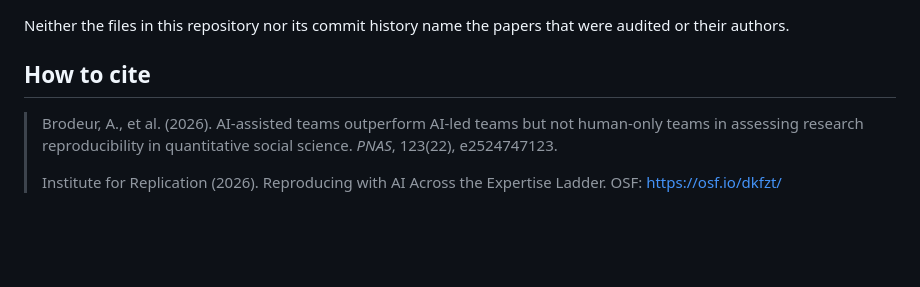
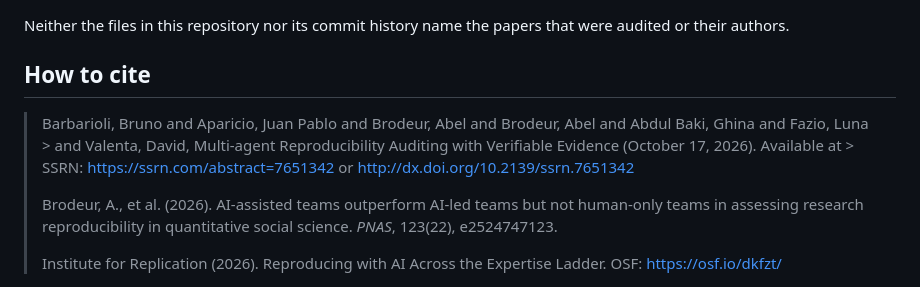
Before and after one commit to I4Replication/AI-audit-protocol, a Markdown page: README.md, the part around the change. Drawn GitHub-style; blank space fills up the shorter version.

Commit message:
Update citation section in README.md
Added citation details for research papers in the README.

```diff
--- a/README.md
+++ b/README.md
@@ -128,7 +128,8 @@ no rounds. It measures what the full pipeline adds. It is for evaluation, not fo
 Neither the files in this repository nor its commit history name the papers that were audited or their authors.
 
 ## How to cite
-
+> Barbarioli, Bruno and Aparicio, Juan Pablo and Brodeur, Abel and Brodeur, Abel and Abdul Baki, Ghina and Fazio, Luna > and Valenta, David, Multi-agent Reproducibility Auditing with Verifiable Evidence (October 17, 2026). Available at  > SSRN: https://ssrn.com/abstract=7651342 or http://dx.doi.org/10.2139/ssrn.7651342
+>
 > Brodeur, A., et al. (2026). AI-assisted teams outperform AI-led teams but not human-only teams in
 > assessing research reproducibility in quantitative social science. *PNAS*, 123(22), e2524747123.
 >
```
